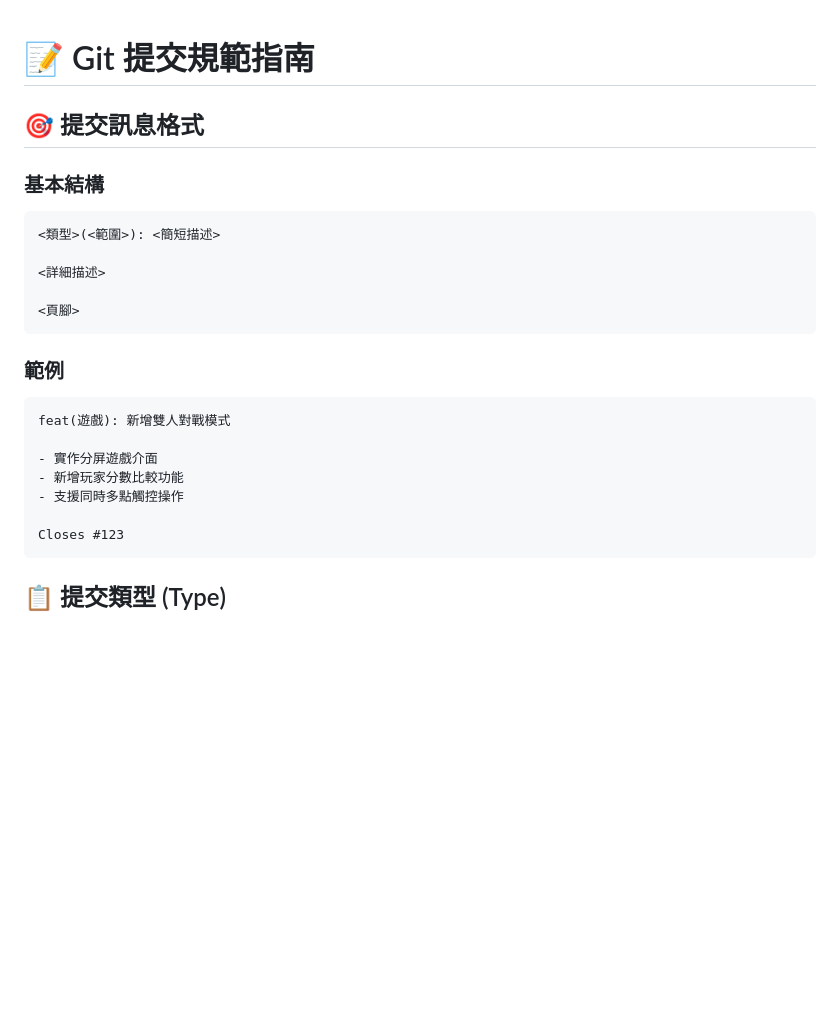
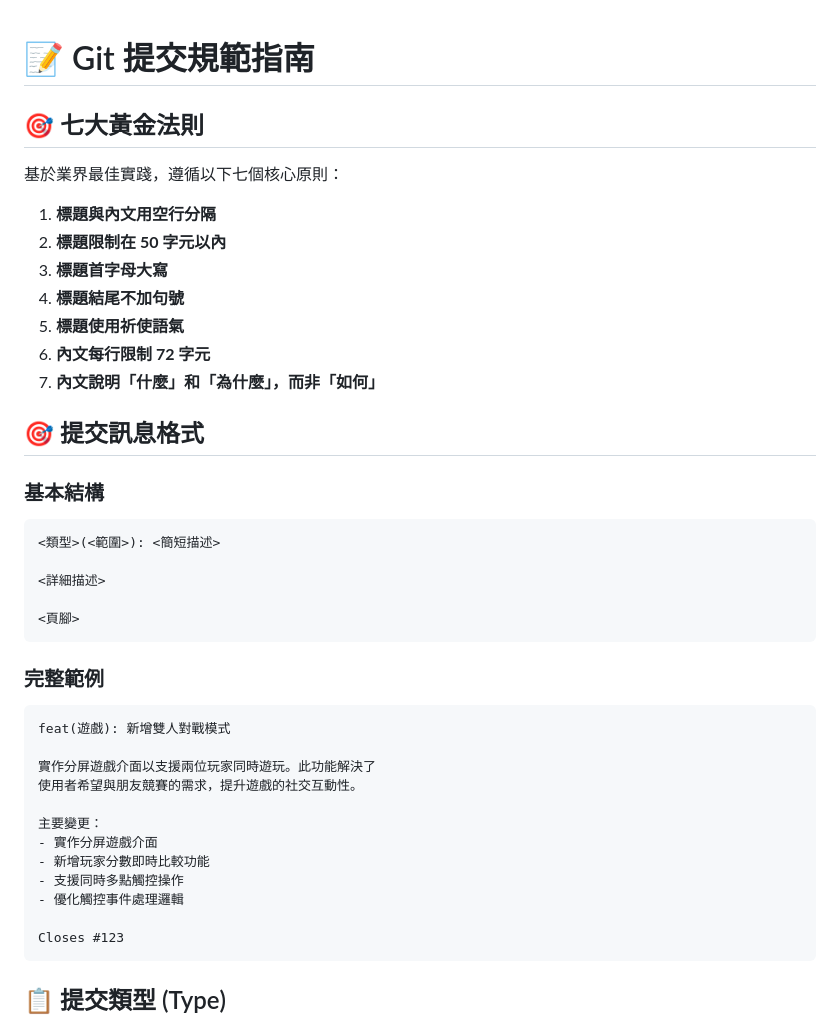
Before and after one commit to haotool/clickfun, a Markdown page: docs/GIT_COMMIT_GUIDELINES.md, the part around the change printed below. GitHub-like rendering; blank space fills up the shorter version.

````diff
--- a/docs/GIT_COMMIT_GUIDELINES.md
+++ b/docs/GIT_COMMIT_GUIDELINES.md
@@ -1,4 +1,16 @@
 # 📝 Git 提交規範指南
+
+## 🎯 七大黃金法則
+
+基於業界最佳實踐，遵循以下七個核心原則：
+
+1. **標題與內文用空行分隔**
+2. **標題限制在 50 字元以內**
+3. **標題首字母大寫**
+4. **標題結尾不加句號**
+5. **標題使用祈使語氣**
+6. **內文每行限制 72 字元**
+7. **內文說明「什麼」和「為什麼」，而非「如何」**
 
 ## 🎯 提交訊息格式
 
@@ -12,14 +24,19 @@
 <頁腳>
 ```
 
-### 範例
+### 完整範例
 
 ```
 feat(遊戲): 新增雙人對戰模式
 
+實作分屏遊戲介面以支援兩位玩家同時遊玩。此功能解決了
+使用者希望與朋友競賽的需求，提升遊戲的社交互動性。
+
+主要變更：
 - 實作分屏遊戲介面
-- 新增玩家分數比較功能
+- 新增玩家分數即時比較功能
 - 支援同時多點觸控操作
+- 優化觸控事件處理邏輯
 
 Closes #123
 ```
````
Also changed, not shown: other parts of docs/GIT_COMMIT_GUIDELINES.md (+101 -31 lines).
